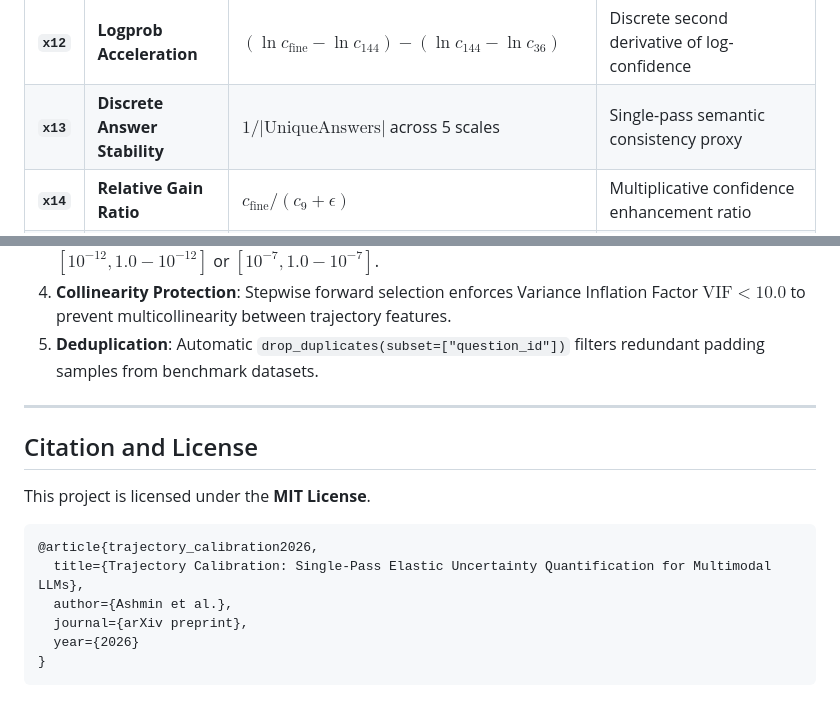
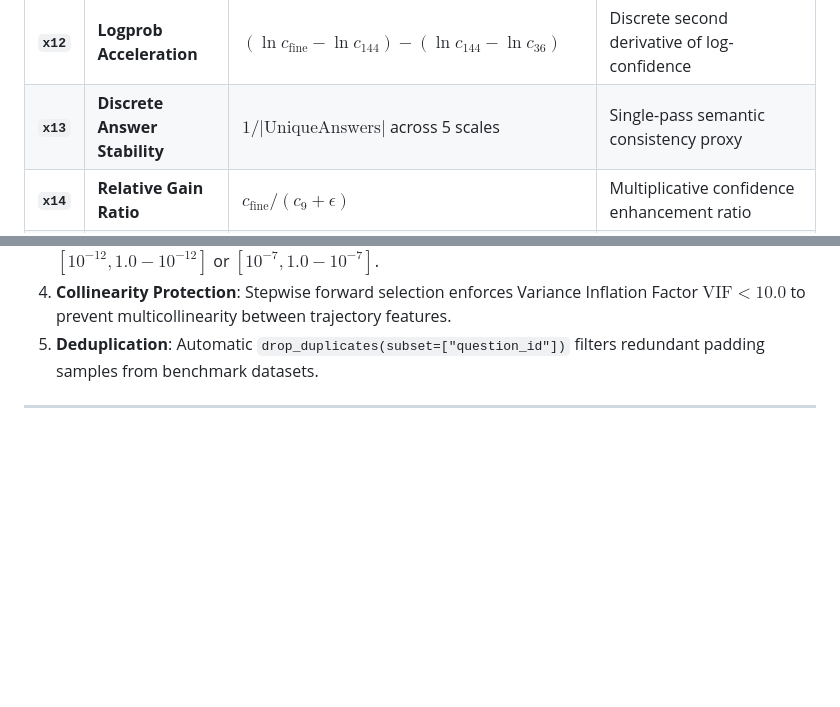
Before and after one commit to pika-droid/trajectory_calibration, a Markdown page: README.md, 2 parts joined by grey strips. Drawn GitHub-style; blank space fills up the shorter version.

Commit message:
fix(docs): fix unescaped pipe in x13 LaTeX table and remove citation/license section

````diff
--- a/README.md
+++ b/README.md
@@ -364,7 +364,7 @@ The trajectory signature captures the evolution of generation logits, margins, a
 | **`x10`** | **Logprob Gain** | $\ln c_{\text{fine}} - \ln c_9$ | Probability magnitude shift in log-space |
 | **`x11`** | **Logprob Variance** | $\text{Var}([\ln c_1, \dots, \ln c_{\text{fine}}])$ | Log-likelihood stability across scales |
 | **`x12`** | **Logprob Acceleration** | $(\ln c_{\text{fine}} - \ln c_{144}) - (\ln c_{144} - \ln c_{36})$ | Discrete second derivative of log-confidence |
-| **`x13`** | **Discrete Answer Stability** | $1 / |\text{UniqueAnswers}|$ across 5 scales | Single-pass semantic consistency proxy |
+| **`x13`** | **Discrete Answer Stability** | $1 / \vert\text{UniqueAnswers}\vert$ across 5 scales | Single-pass semantic consistency proxy |
 | **`x14`** | **Relative Gain Ratio** | $c_{\text{fine}} / (c_9 + \epsilon)$ | Multiplicative confidence enhancement ratio |
 | **`x15`** | **Mid-Fine Contrast** | $(c_{\text{fine}} - c_{144}) - (c_{144} - c_9)$ | Convexity of mid-to-fine scale transition |
 | **`x17`** | **End-Scale Spike** | $c_{\text{fine}} - \frac{1}{4}\sum_{i=1}^4 c_{m_i}$ | Sudden fine-scale confidence jump |
@@ -408,16 +408,3 @@ The repository includes a hardened `DATASET_REGISTRY` covering 14 vision-languag
 5. **Deduplication**: Automatic `drop_duplicates(subset=["question_id"])` filters redundant padding samples from benchmark datasets.
 
 ---
-
-## Citation and License
-
-This project is licensed under the **MIT License**.
-
-```bibtex
-@article{trajectory_calibration2026,
-  title={Trajectory Calibration: Single-Pass Elastic Uncertainty Quantification for Multimodal LLMs},
-  author={Ashmin et al.},
-  journal={arXiv preprint},
-  year={2026}
-}
-```
````
